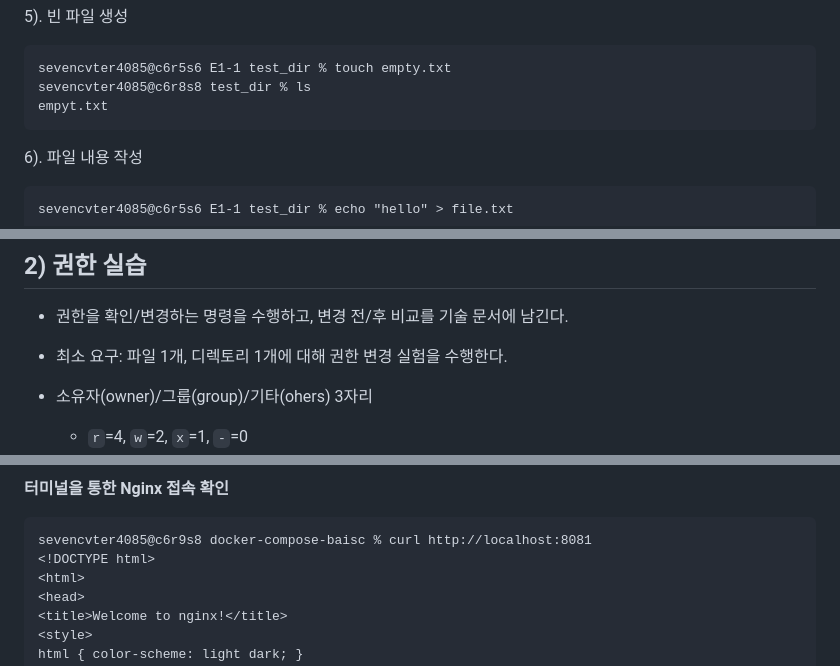
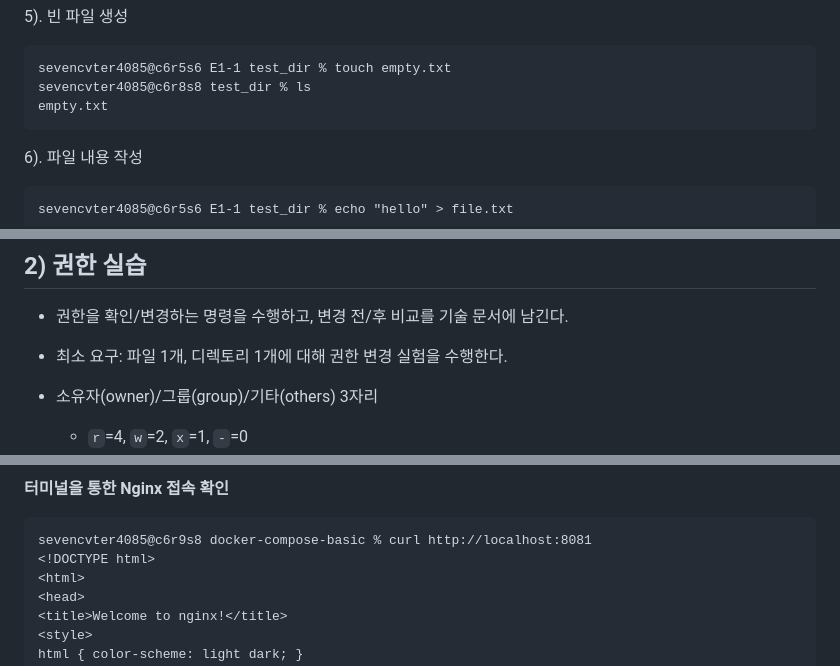
Before and after one commit to nothingOld/E1-1, a Markdown page: README.md, 3 parts joined by grey strips. Rendered like a GitHub page.

````diff
--- a/README.md
+++ b/README.md
@@ -232,7 +232,7 @@ sevencvter4085@c6r5s6 E1-1 % cd test_dir
 ```
 sevencvter4085@c6r5s6 E1-1 test_dir % touch empty.txt
 sevencvter4085@c6r8s8 test_dir % ls
-empyt.txt
+empty.txt
 ```
 
 6). 파일 내용 작성
@@ -296,7 +296,7 @@ image		mission1.md	README.md	test_dir
 - 권한을 확인/변경하는 명령을 수행하고, 변경 전/후 비교를 기술 문서에 남긴다.
 - 최소 요구: 파일 1개, 디렉토리 1개에 대해 권한 변경 실험을 수행한다.
 
-- 소유자(owner)/그룹(group)/기타(ohers) 3자리
+- 소유자(owner)/그룹(group)/기타(others) 3자리
     - `r`=4, `w`=2, `x`=1, `-`=0
     - 권한을 3글자씩 나눠서 숫자로 변환
         - 1번째	1글자 파일 종류
@@ -1452,7 +1452,7 @@ docker-compose-baisc-web-1   nginx:alpine   "/docker-entrypoint.…"   web
 
 **터미널을 통한 Nginx 접속 확인**
 ```
-sevencvter4085@c6r9s8 docker-compose-baisc % curl http://localhost:8081
+sevencvter4085@c6r9s8 docker-compose-basic % curl http://localhost:8081
 <!DOCTYPE html>
 <html>
 <head>
````
Also changed, not shown: other parts of README.md (+31 -31 lines).
